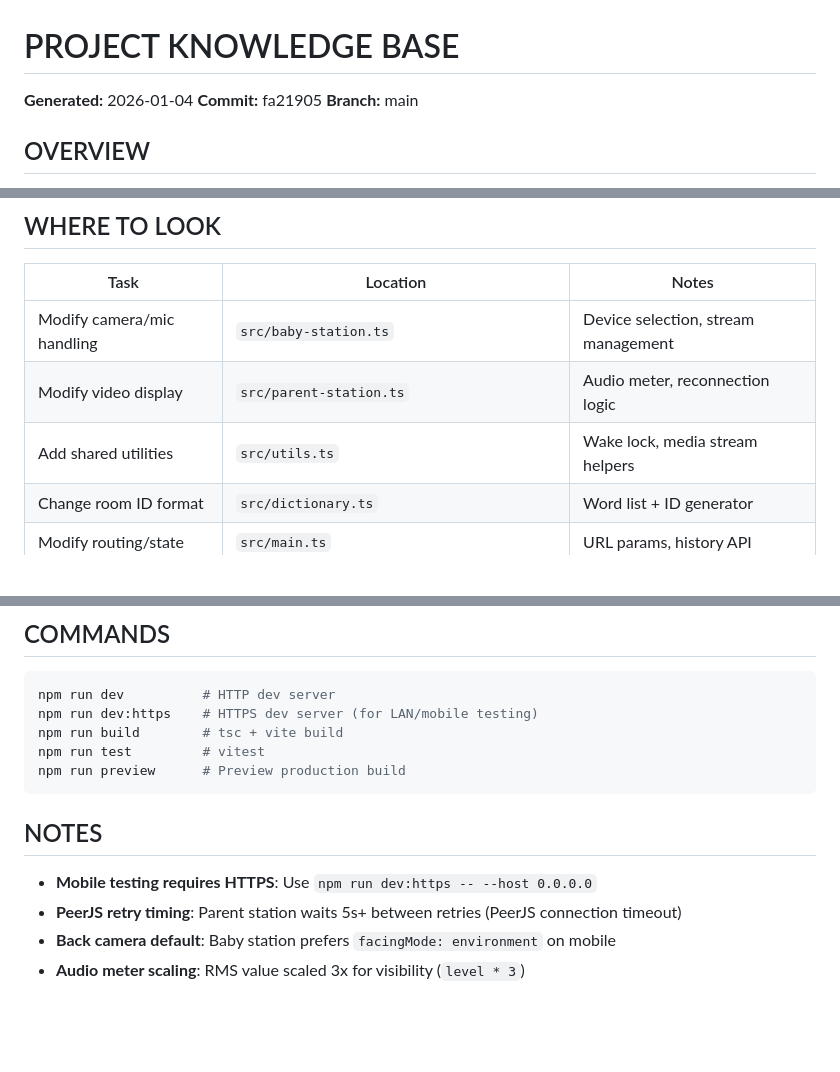
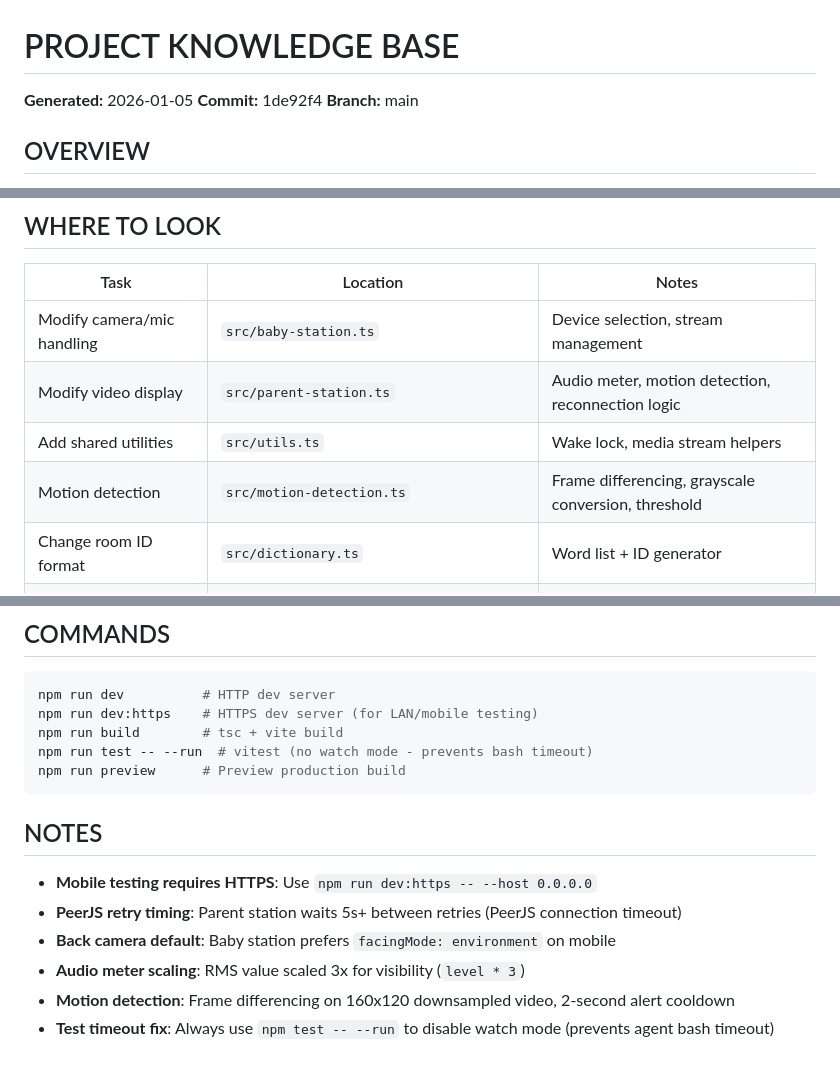
Before and after one commit to ExFed/peer-a-boo, a Markdown page: AGENTS.md, 3 parts joined by grey strips. GitHub-like rendering; blank space fills up the shorter version.

````diff
--- a/AGENTS.md
+++ b/AGENTS.md
@@ -1,7 +1,7 @@
 # PROJECT KNOWLEDGE BASE
 
-**Generated:** 2026-01-04
-**Commit:** fa21905
+**Generated:** 2026-01-05
+**Commit:** 1de92f4
 **Branch:** main
 
 ## OVERVIEW
@@ -29,8 +29,9 @@ peer-a-boo/
 | Task | Location | Notes |
 |------|----------|-------|
 | Modify camera/mic handling | `src/baby-station.ts` | Device selection, stream management |
-| Modify video display | `src/parent-station.ts` | Audio meter, reconnection logic |
+| Modify video display | `src/parent-station.ts` | Audio meter, motion detection, reconnection logic |
 | Add shared utilities | `src/utils.ts` | Wake lock, media stream helpers |
+| Motion detection | `src/motion-detection.ts` | Frame differencing, grayscale conversion, threshold |
 | Change room ID format | `src/dictionary.ts` | Word list + ID generator |
 | Modify routing/state | `src/main.ts` | URL params, history API |
 | Fix build/deploy | `vite.config.ts`, `.github/workflows/deploy.yml` | |
@@ -62,7 +63,7 @@ peer-a-boo/
 npm run dev          # HTTP dev server
 npm run dev:https    # HTTPS dev server (for LAN/mobile testing)
 npm run build        # tsc + vite build
-npm run test         # vitest
+npm run test -- --run  # vitest (no watch mode - prevents bash timeout)
 npm run preview      # Preview production build
 ```
 
@@ -72,3 +73,5 @@ npm run preview      # Preview production build
 - **PeerJS retry timing**: Parent station waits 5s+ between retries (PeerJS connection timeout)
 - **Back camera default**: Baby station prefers `facingMode: environment` on mobile
 - **Audio meter scaling**: RMS value scaled 3x for visibility (`level * 3`)
+- **Motion detection**: Frame differencing on 160x120 downsampled video, 2-second alert cooldown
+- **Test timeout fix**: Always use `npm test -- --run` to disable watch mode (prevents agent bash timeout)
````
